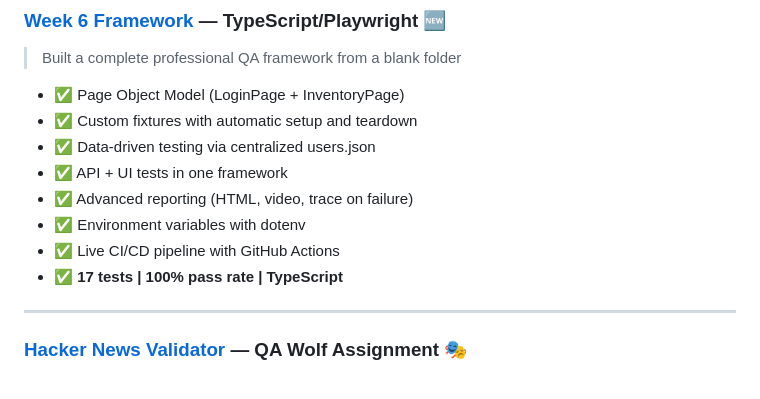
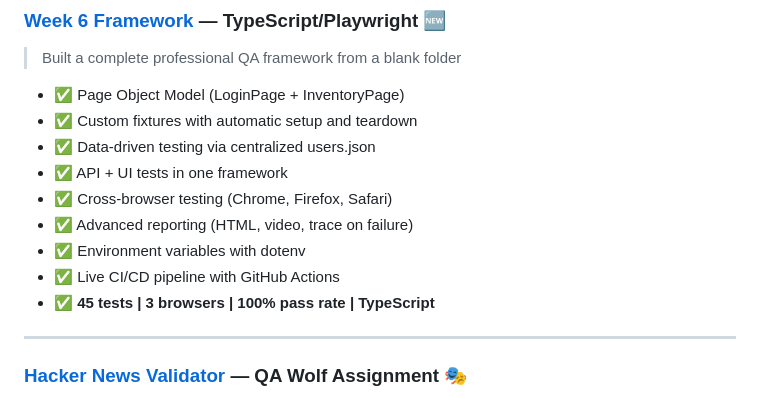
Before and after one commit to Kingcole006/qa-learning-portfolio, a Markdown page: README.md, the part around one of its changes. Drawn GitHub-style.

```diff
--- a/README.md
+++ b/README.md
@@ -47,10 +48,11 @@ In 27 consecutive days I've gone from writing my first test case to building a c
 - ✅ Custom fixtures with automatic setup and teardown
 - ✅ Data-driven testing via centralized users.json
 - ✅ API + UI tests in one framework
+- ✅ Cross-browser testing (Chrome, Firefox, Safari)
 - ✅ Advanced reporting (HTML, video, trace on failure)
 - ✅ Environment variables with dotenv
 - ✅ Live CI/CD pipeline with GitHub Actions
-- ✅ **17 tests | 100% pass rate | TypeScript**
+- ✅ **45 tests | 3 browsers | 100% pass rate | TypeScript**
 
 ---
 
```
Also changed, not shown: other parts of README.md (+26 -22 lines).
